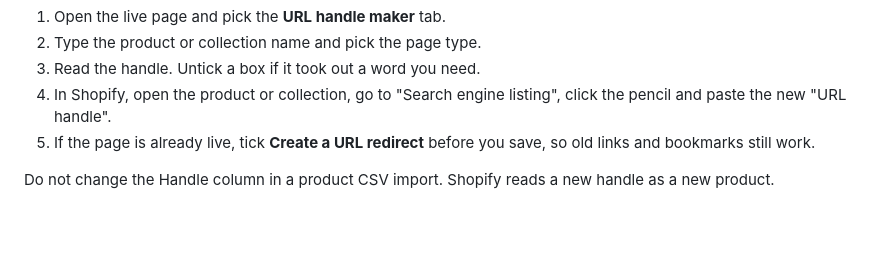
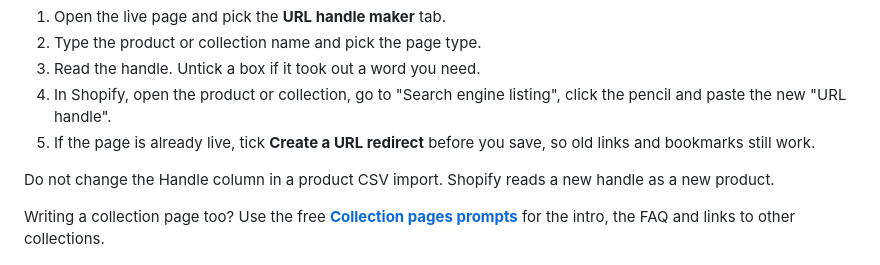
Before and after one commit to legacyroar7-maker/shop-tools, a Markdown page: README.md, the part around the change. Rendered like a GitHub page; blank space fills up the shorter version.

Commit message:
Link URL handle maker to Collection pages prompts

```diff
--- a/README.md
+++ b/README.md
@@ -169,6 +169,8 @@ How to use it with your shop:
 
 Do not change the Handle column in a product CSV import. Shopify reads a new handle as a new product.
 
+Writing a collection page too? Use the free **[Collection pages prompts](https://github.com/legacyroar7-maker/ai-prompts#14-collection-pages)** for the intro, the FAQ and links to other collections.
+
 ![URL handle maker](preview-handle.png)
 
 A clean handle makes a link easier to read, share and trust, and gives search engines and AI tools clear words about the page. It does not promise a higher ranking. Shopify's menu names and rules can change, so check its help pages too.
```
